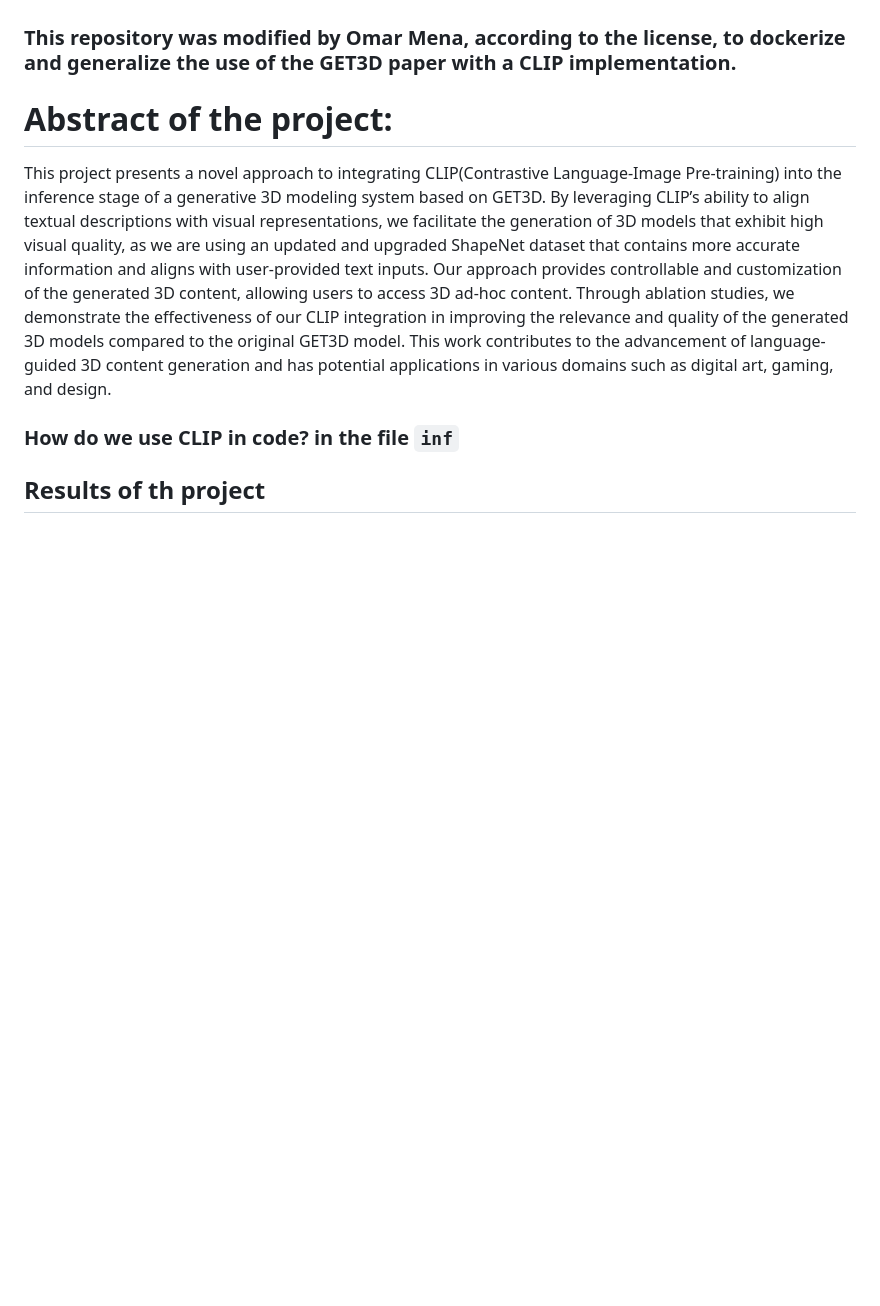
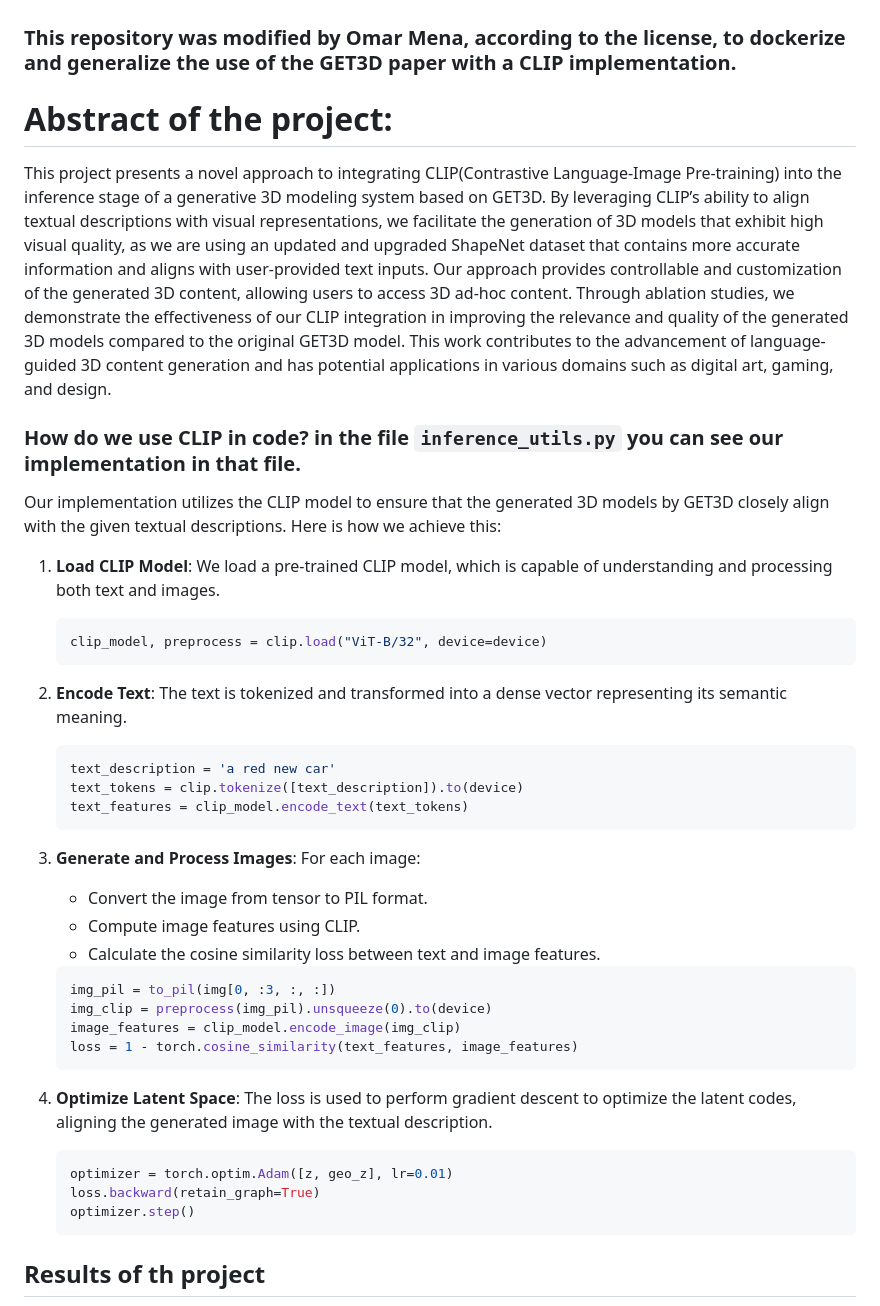
Before and after one commit to mena-08/GET3D-Implementation-Docker, a Markdown page: README.md, the part around one of its changes. Rendered like a GitHub page; blank space fills up the shorter version.

````diff
--- a/README.md
+++ b/README.md
@@ -3,7 +3,41 @@
 # Abstract of the project:
 This project presents a novel approach to integrating CLIP(Contrastive Language-Image Pre-training) into the inference stage of a generative 3D modeling system based on GET3D. By leveraging CLIP’s ability to align textual descriptions with visual representations, we facilitate the generation of 3D models that exhibit high visual quality, as we are using an updated and upgraded ShapeNet dataset that contains more accurate information and aligns with user-provided text inputs. Our approach provides controllable and customization of the generated 3D content, allowing users to access 3D ad-hoc content. Through ablation studies, we demonstrate the effectiveness of our CLIP integration in improving the relevance and quality of the generated 3D models compared to the original GET3D model. This work contributes to the advancement of language-guided 3D content generation and has potential applications in various domains such as digital art, gaming, and design.
 
-### How do we use CLIP in code?  in the file ```inf```
+### How do we use CLIP in code?  in the file ```inference_utils.py``` you can see our implementation in that file.
+Our implementation utilizes the CLIP model to ensure that the generated 3D models by GET3D closely align with the given textual descriptions. Here is how we achieve this:
 
+1. **Load CLIP Model**: We load a pre-trained CLIP model, which is capable of understanding and processing both text and images.
+
+    ```python
+    clip_model, preprocess = clip.load("ViT-B/32", device=device)
+    ```
+
+2. **Encode Text**: The text is tokenized and transformed into a dense vector representing its semantic meaning.
+
+    ```python
+    text_description = 'a red new car'
+    text_tokens = clip.tokenize([text_description]).to(device)
+    text_features = clip_model.encode_text(text_tokens)
+    ```
+
+3. **Generate and Process Images**: For each image:
+   - Convert the image from tensor to PIL format.
+   - Compute image features using CLIP.
+   - Calculate the cosine similarity loss between text and image features.
+
+    ```python
+    img_pil = to_pil(img[0, :3, :, :])
+    img_clip = preprocess(img_pil).unsqueeze(0).to(device)
+    image_features = clip_model.encode_image(img_clip)
+    loss = 1 - torch.cosine_similarity(text_features, image_features)
+    ```
+
+4. **Optimize Latent Space**: The loss is used to perform gradient descent to optimize the latent codes, aligning the generated image with the textual description.
+
+    ```python
+    optimizer = torch.optim.Adam([z, geo_z], lr=0.01)
+    loss.backward(retain_graph=True)
+    optimizer.step()
+    ```
 
 ## Results of th project
````
Also changed, not shown: other parts of README.md (+4 -1 lines).
